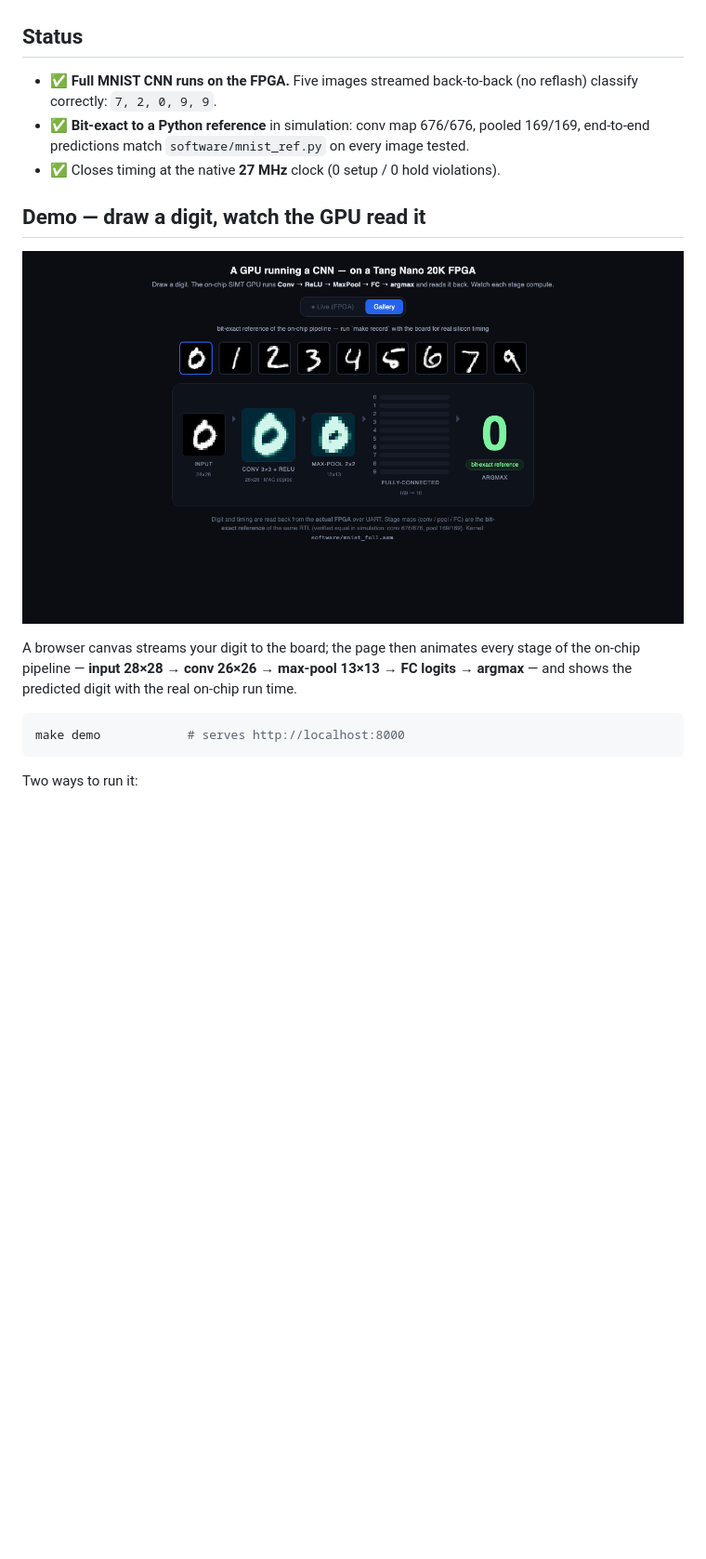
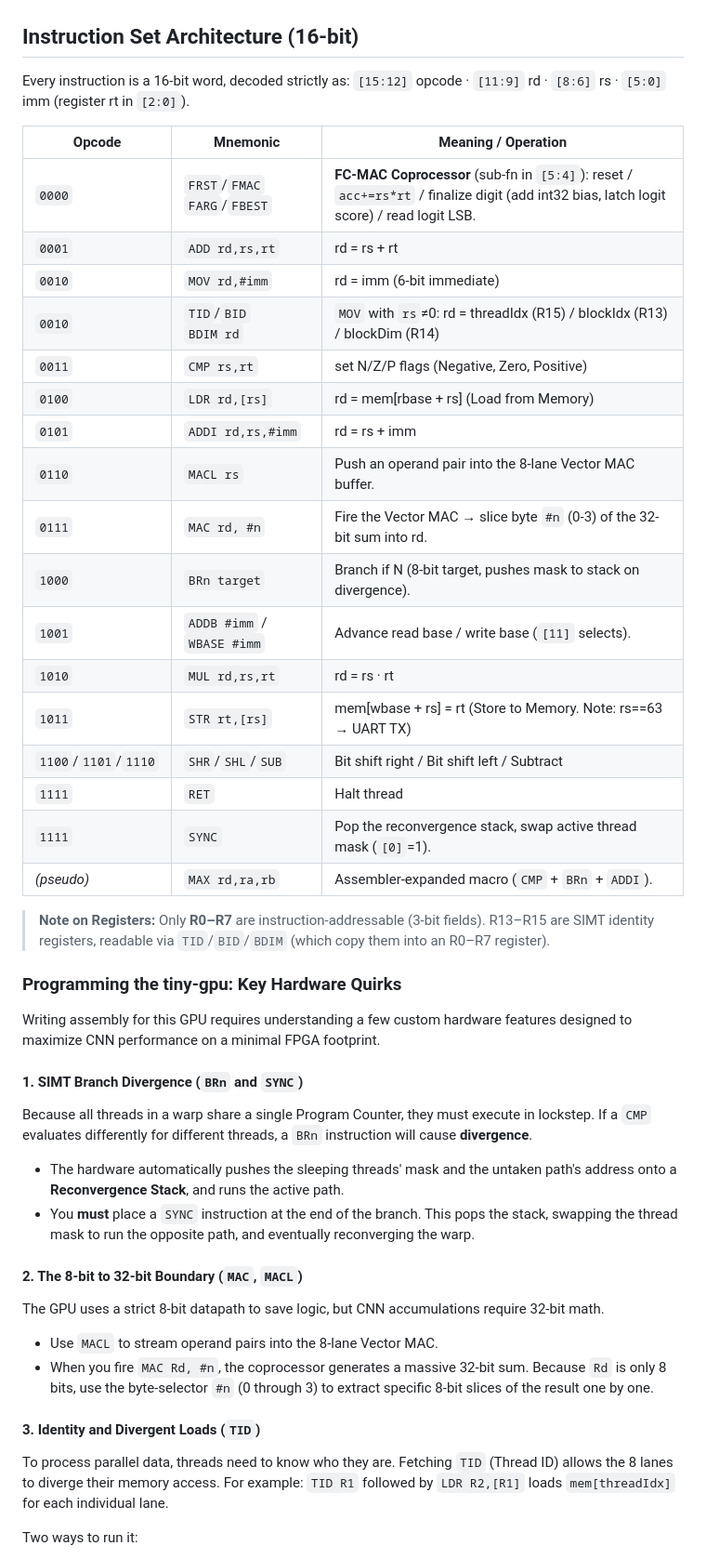
Before and after one commit to 123-code/gpu_design, a Markdown page: README.md, the part around one of its changes. Shown at 93% size. GitHub-like rendering; blank space fills up the shorter version.

Commit message:
Enhance README with instruction set and programming details
Added instruction set architecture details and programming notes for the tiny-gpu. Updated demo instructions and clarified hardware quirks.

````diff
--- a/README.md
+++ b/README.md
@@ -50,25 +50,52 @@ memory chain, with the result emitted back over UART. Every block name matches a
 
 ![tiny-gpu architecture](docs/gpu_overview.png)
 
-## Status
+## Instruction Set Architecture (16-bit)
 
-- ✅ **Full MNIST CNN runs on the FPGA.** Five images streamed back-to-back (no reflash)
-  classify correctly: `7, 2, 0, 9, 9`.
-- ✅ **Bit-exact to a Python reference** in simulation: conv map 676/676, pooled 169/169,
-  end-to-end predictions match `software/mnist_ref.py` on every image tested.
-- ✅ Closes timing at the native **27 MHz** clock (0 setup / 0 hold violations).
+Every instruction is a 16-bit word, decoded strictly as:
+`[15:12]` opcode · `[11:9]` rd · `[8:6]` rs · `[5:0]` imm (register rt in `[2:0]`).
 
-## Demo — draw a digit, watch the GPU read it
+| Opcode | Mnemonic | Meaning / Operation |
+|--------|----------|---------|
+| `0000` | `FRST`/`FMAC`<br>`FARG`/`FBEST` | **FC-MAC Coprocessor** (sub-fn in `[5:4]`): reset / `acc+=rs*rt` / finalize digit (add int32 bias, latch logit score) / read logit LSB. |
+| `0001` | `ADD rd,rs,rt` | rd = rs + rt |
+| `0010` | `MOV rd,#imm` | rd = imm (6-bit immediate) |
+| `0010` | `TID`/`BID`<br>`BDIM rd` | `MOV` with `rs`≠0: rd = threadIdx (R15) / blockIdx (R13) / blockDim (R14) |
+| `0011` | `CMP rs,rt` | set N/Z/P flags (Negative, Zero, Positive) |
+| `0100` | `LDR rd,[rs]` | rd = mem[rbase + rs] (Load from Memory) |
+| `0101` | `ADDI rd,rs,#imm` | rd = rs + imm |
+| `0110` | `MACL rs` | Push an operand pair into the 8-lane Vector MAC buffer. |
+| `0111` | `MAC rd, #n` | Fire the Vector MAC → slice byte `#n` (0-3) of the 32-bit sum into rd. |
+| `1000` | `BRn target` | Branch if N (8-bit target, pushes mask to stack on divergence). |
+| `1001` | `ADDB #imm` / `WBASE #imm` | Advance read base / write base (`[11]` selects). |
+| `1010` | `MUL rd,rs,rt` | rd = rs · rt |
+| `1011` | `STR rt,[rs]` | mem[wbase + rs] = rt (Store to Memory. Note: rs==63 → UART TX) |
+| `1100`/`1101`/`1110` | `SHR`/`SHL`/`SUB` | Bit shift right / Bit shift left / Subtract |
+| `1111` | `RET` | Halt thread |
+| `1111` | `SYNC` | Pop the reconvergence stack, swap active thread mask (`[0]`=1). |
+| *(pseudo)* | `MAX rd,ra,rb` | Assembler-expanded macro (`CMP` + `BRn` + `ADDI`). |
 
-![tiny-gpu pipeline demo](docs/demo.png)
+> **Note on Registers:** Only **R0–R7** are instruction-addressable (3-bit fields). R13–R15 are SIMT identity registers, readable via `TID`/`BID`/`BDIM` (which copy them into an R0–R7 register).
 
-A browser canvas streams your digit to the board; the page then animates every stage of
-the on-chip pipeline — **input 28×28 → conv 26×26 → max-pool 13×13 → FC logits → argmax** —
-and shows the predicted digit with the real on-chip run time.
+### Programming the tiny-gpu: Key Hardware Quirks
 
-```sh
-make demo            # serves http://localhost:8000
-```
+Writing assembly for this GPU requires understanding a few custom hardware features designed to maximize CNN performance on a minimal FPGA footprint.
+
+#### 1. SIMT Branch Divergence (`BRn` and `SYNC`)
+Because all threads in a warp share a single Program Counter, they must execute in lockstep. If a `CMP` evaluates differently for different threads, a `BRn` instruction will cause **divergence**.
+* The hardware automatically pushes the sleeping threads' mask and the untaken path's address onto a **Reconvergence Stack**, and runs the active path.
+* You **must** place a `SYNC` instruction at the end of the branch. This pops the stack, swapping the thread mask to run the opposite path, and eventually reconverging the warp.
+
+#### 2. The 8-bit to 32-bit Boundary (`MAC`, `MACL`)
+The GPU uses a strict 8-bit datapath to save logic, but CNN accumulations require 32-bit math.
+* Use `MACL` to stream operand pairs into the 8-lane Vector MAC.
+* When you fire `MAC Rd, #n`, the coprocessor generates a massive 32-bit sum. Because `Rd` is only 8 bits, use the byte-selector `#n` (0 through 3) to extract specific 8-bit slices of the result one by one.
+
+#### 3. Identity and Divergent Loads (`TID`)
+To process parallel data, threads need to know who they are. Fetching `TID` (Thread ID) allows the 8 lanes to diverge their memory access. For example: `TID R1` followed by `LDR R2,[R1]` loads `mem[threadIdx]` for each individual lane.
+
+
+
 
 Two ways to run it:
 
````
Also changed, not shown: other parts of README.md (+1 -84 lines).
